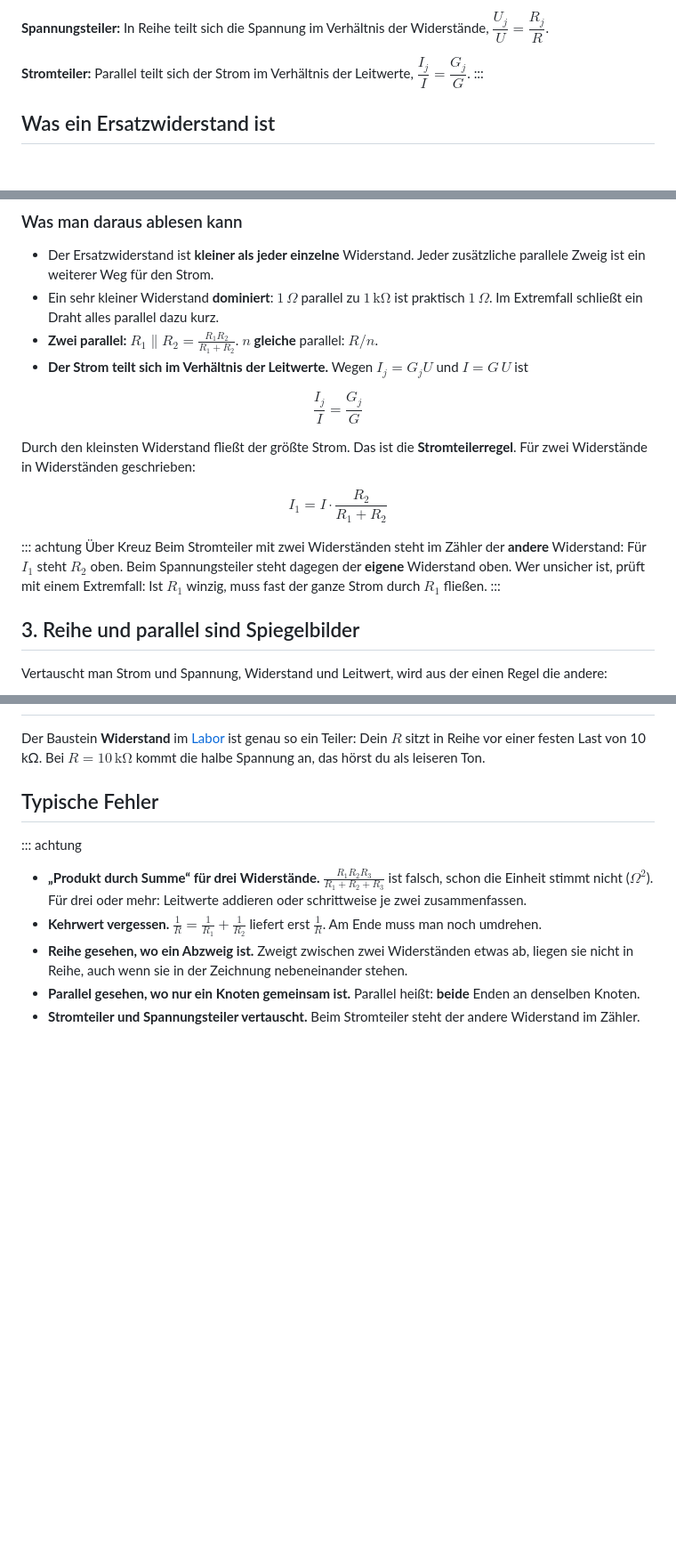
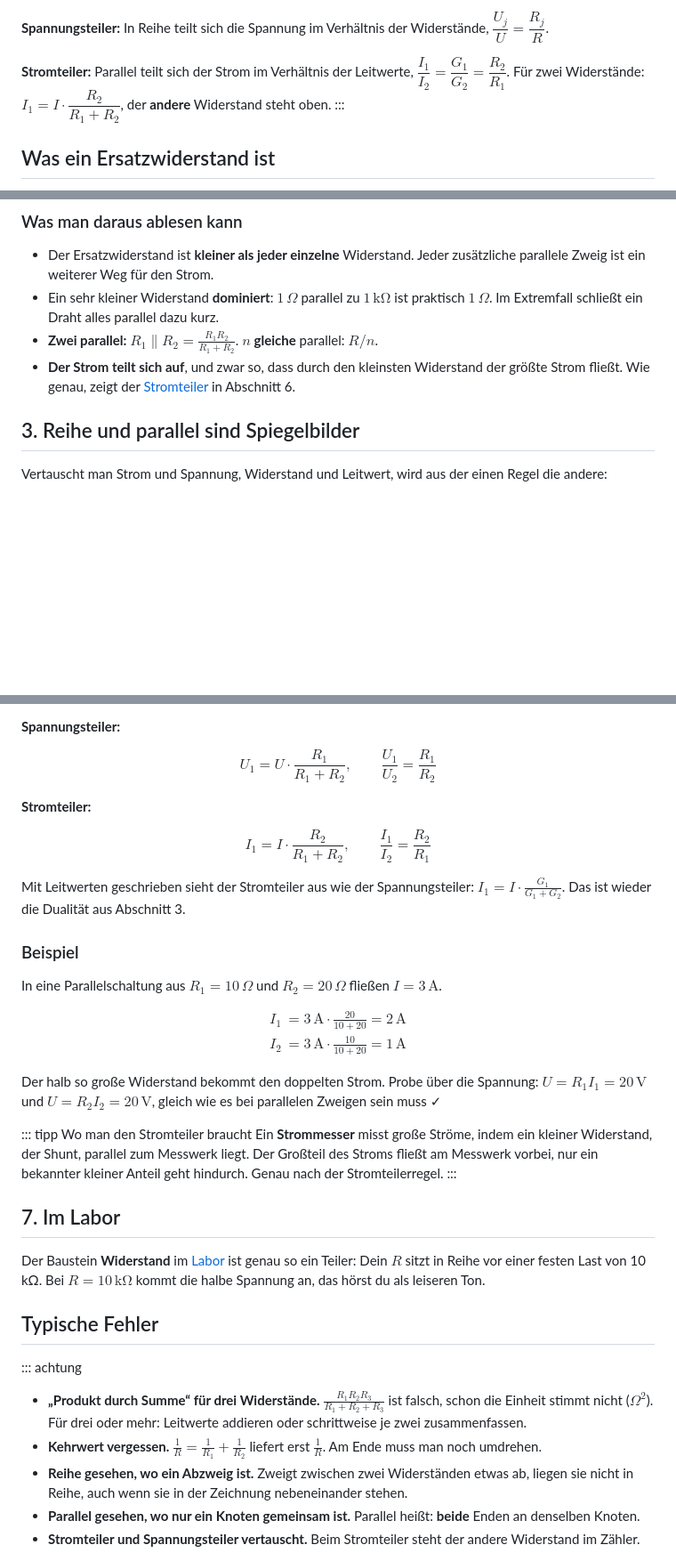
Before and after one commit to br1ken/br1ken.github.io, a Markdown page: notizen/texte/spannungsteiler.md, 3 parts joined by grey strips. Shown at 89% size. Rendered like a GitHub page; blank space fills up the shorter version.

```diff
--- a/notizen/texte/spannungsteiler.md
+++ b/notizen/texte/spannungsteiler.md
@@ -29,7 +29,7 @@ $$G = G_1 + G_2 + \dots + G_n, \qquad G = \frac{1}{R}$$
 
 **Spannungsteiler:** In Reihe teilt sich die Spannung im Verhältnis der Widerstände, $\dfrac{U_j}{U} = \dfrac{R_j}{R}$.
 
-**Stromteiler:** Parallel teilt sich der Strom im Verhältnis der Leitwerte, $\dfrac{I_j}{I} = \dfrac{G_j}{G}$.
+**Stromteiler:** Parallel teilt sich der Strom im Verhältnis der Leitwerte, $\dfrac{I_1}{I_2} = \dfrac{G_1}{G_2} = \dfrac{R_2}{R_1}$. Für zwei Widerstände: $I_1 = I \cdot \dfrac{R_2}{R_1 + R_2}$, der **andere** Widerstand steht oben.
 :::
 
 ## Was ein Ersatzwiderstand ist
@@ -127,17 +127,7 @@ $$\boxed{G = \sum_{j=1}^{n} G_j}$$
 - Der Ersatzwiderstand ist **kleiner als jeder einzelne** Widerstand. Jeder zusätzliche parallele Zweig ist ein weiterer Weg für den Strom.
 - Ein sehr kleiner Widerstand **dominiert**: $1\,\Omega$ parallel zu $1\,\mathrm{k\Omega}$ ist praktisch $1\,\Omega$. Im Extremfall schließt ein Draht alles parallel dazu kurz.
 - **Zwei parallel:** $R_1 \parallel R_2 = \frac{R_1 R_2}{R_1 + R_2}$. **$n$ gleiche** parallel: $R / n$.
-- **Der Strom teilt sich im Verhältnis der Leitwerte.** Wegen $I_j = G_j U$ und $I = G\,U$ ist
-
-$$\frac{I_j}{I} = \frac{G_j}{G}$$
-
-Durch den kleinsten Widerstand fließt der größte Strom. Das ist die **Stromteilerregel**. Für zwei Widerstände in Widerständen geschrieben:
-
-$$I_1 = I \cdot \frac{R_2}{R_1 + R_2}$$
-
-::: achtung Über Kreuz
-Beim Stromteiler mit zwei Widerständen steht im Zähler der **andere** Widerstand: Für $I_1$ steht $R_2$ oben. Beim Spannungsteiler steht dagegen der **eigene** Widerstand oben. Wer unsicher ist, prüft mit einem Extremfall: Ist $R_1$ winzig, muss fast der ganze Strom durch $R_1$ fließen.
-:::
+- **Der Strom teilt sich auf**, und zwar so, dass durch den kleinsten Widerstand der größte Strom fließt. Wie genau, zeigt der [Stromteiler](#6-der-stromteiler) in Abschnitt 6.
 
 ## 3. Reihe und parallel sind Spiegelbilder
 
@@ -266,3 +335,26 @@ Mit der Ersatzquelle geht es genauso: $U_0 = 6\,\mathrm{V}$, $R_i = 500\,\Omega$
+**Spannungsteiler:**
+
+$$U_1 = U \cdot \frac{R_1}{R_1 + R_2}, \qquad \frac{U_1}{U_2} = \frac{R_1}{R_2}$$
+
+**Stromteiler:**
+
+$$I_1 = I \cdot \frac{R_2}{R_1 + R_2}, \qquad \frac{I_1}{I_2} = \frac{R_2}{R_1}$$
+
+Mit Leitwerten geschrieben sieht der Stromteiler aus wie der Spannungsteiler: $I_1 = I \cdot \frac{G_1}{G_1 + G_2}$. Das ist wieder die Dualität aus Abschnitt 3.
+
+### Beispiel
+
+In eine Parallelschaltung aus $R_1 = 10\,\Omega$ und $R_2 = 20\,\Omega$ fließen $I = 3\,\mathrm{A}$.
+
+$$\begin{aligned} I_1 &= 3\,\mathrm{A} \cdot \frac{20}{10 + 20} = 2\,\mathrm{A} \\ I_2 &= 3\,\mathrm{A} \cdot \frac{10}{10 + 20} = 1\,\mathrm{A} \end{aligned}$$
+
+Der halb so große Widerstand bekommt den doppelten Strom. Probe über die Spannung: $U = R_1 I_1 = 20\,\mathrm{V}$ und $U = R_2 I_2 = 20\,\mathrm{V}$, gleich wie es bei parallelen Zweigen sein muss ✓
+
+::: tipp Wo man den Stromteiler braucht
+Ein **Strommesser** misst große Ströme, indem ein kleiner Widerstand, der Shunt, parallel zum Messwerk liegt. Der Großteil des Stroms fließt am Messwerk vorbei, nur ein bekannter kleiner Anteil geht hindurch. Genau nach der Stromteilerregel.
+:::
+
+## 7. Im Labor
 
 Der Baustein **Widerstand** im [Labor](../labor/) ist genau so ein Teiler: Dein $R$ sitzt in Reihe vor einer festen Last von 10 kΩ. Bei $R = 10\,\mathrm{k\Omega}$ kommt die halbe Spannung an, das hörst du als leiseren Ton.
 
```
Also changed, not shown: other parts of notizen/texte/spannungsteiler.md (+83 -4 lines).
